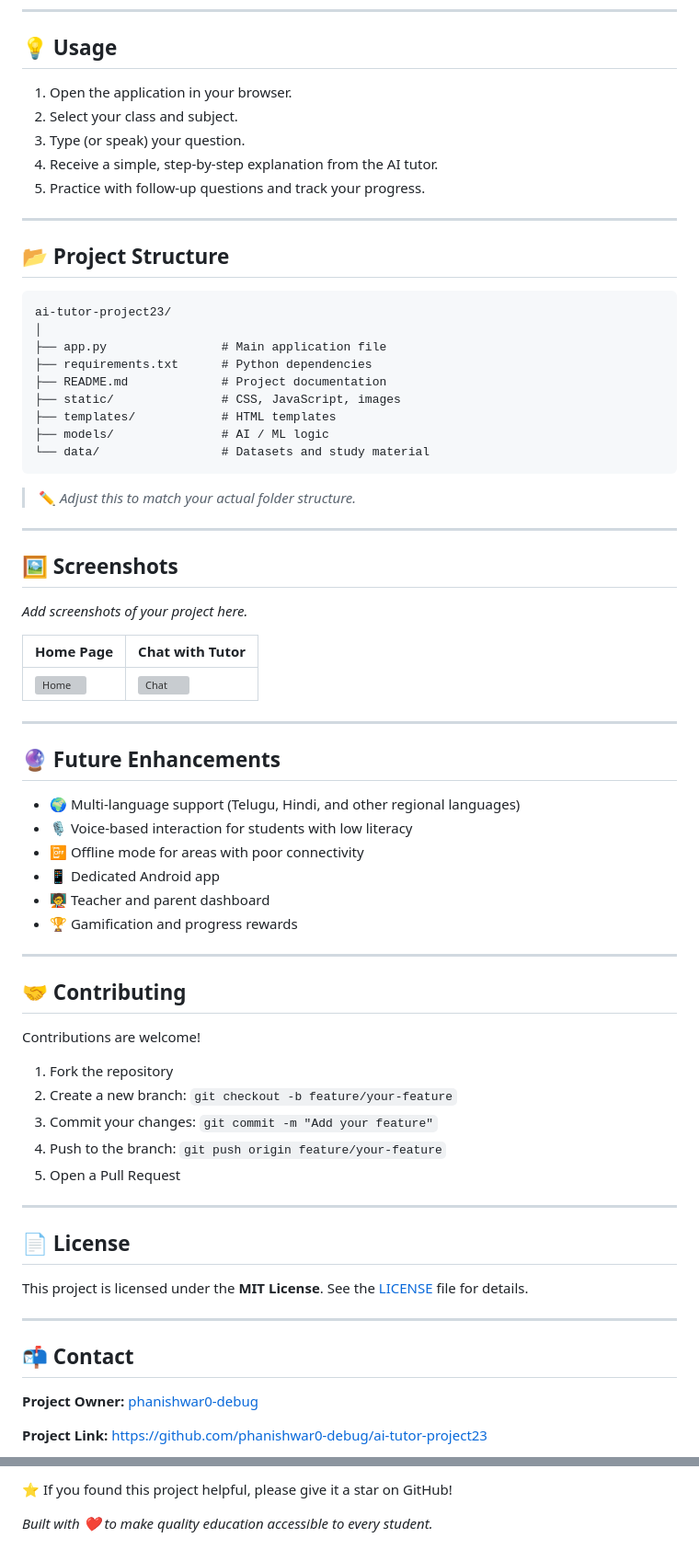
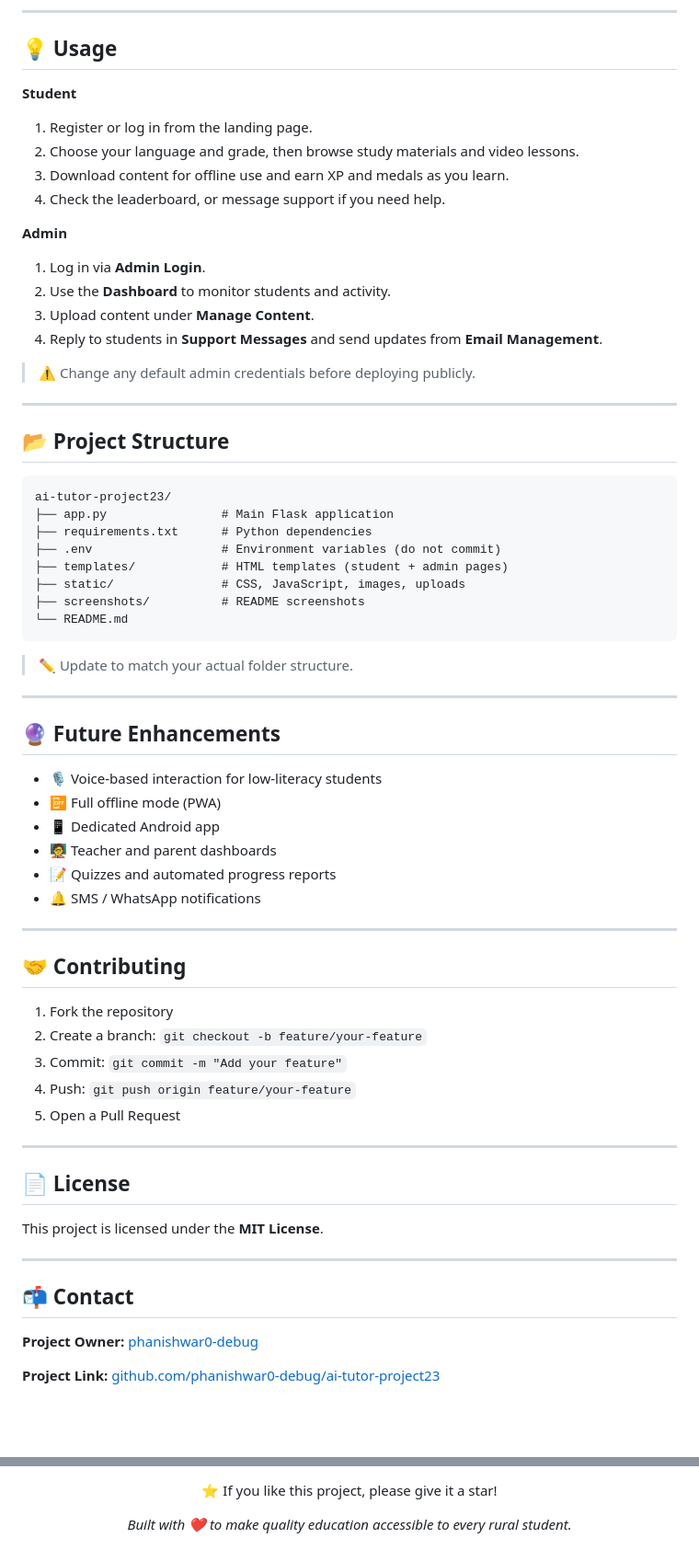
Before and after one commit to phanishwar0-debug/ai-tutor-project23, a Markdown page: README.md, 2 parts joined by grey strips. Shown at 92% size. Drawn GitHub-style; blank space fills up the shorter version; grey boxes are pictures that could not be loaded.

Commit message:
Revise README for Rural AI Tutor project
Updated project details, features, and structure in README.

````diff
--- a/README.md
+++ b/README.md
@@ -138,11 +207,19 @@ Make sure you have the following installed:
 
 ## 💡 Usage
 
-1. Open the application in your browser.
-2. Select your class and subject.
-3. Type (or speak) your question.
-4. Receive a simple, step-by-step explanation from the AI tutor.
-5. Practice with follow-up questions and track your progress.
+**Student**
+1. Register or log in from the landing page.
+2. Choose your language and grade, then browse study materials and video lessons.
+3. Download content for offline use and earn XP and medals as you learn.
+4. Check the leaderboard, or message support if you need help.
+
+**Admin**
+1. Log in via **Admin Login**.
+2. Use the **Dashboard** to monitor students and activity.
+3. Upload content under **Manage Content**.
+4. Reply to students in **Support Messages** and send updates from **Email Management**.
+
+> ⚠️ Change any default admin credentials before deploying publicly.
 
 ---
 
@@ -150,56 +227,43 @@ Make sure you have the following installed:
 
 ```
 ai-tutor-project23/
-│
-├── app.py                # Main application file
+├── app.py                # Main Flask application
 ├── requirements.txt      # Python dependencies
-├── README.md             # Project documentation
-├── static/               # CSS, JavaScript, images
-├── templates/            # HTML templates
-├── models/               # AI / ML logic
-└── data/                 # Datasets and study material
+├── .env                  # Environment variables (do not commit)
+├── templates/            # HTML templates (student + admin pages)
+├── static/               # CSS, JavaScript, images, uploads
+├── screenshots/          # README screenshots
+└── README.md
 ```
 
-> ✏️ *Adjust this to match your actual folder structure.*
-
----
-
-## 🖼️ Screenshots
-
-*Add screenshots of your project here.*
-
-| Home Page | Chat with Tutor |
-|-----------|-----------------|
-| ![Home](screenshots/home.png) | ![Chat](screenshots/chat.png) |
+> ✏️ Update to match your actual folder structure.
 
 ---
 
 ## 🔮 Future Enhancements
 
-- 🌍 Multi-language support (Telugu, Hindi, and other regional languages)
-- 🎙️ Voice-based interaction for students with low literacy
-- 📴 Offline mode for areas with poor connectivity
+- 🎙️ Voice-based interaction for low-literacy students
+- 📴 Full offline mode (PWA)
 - 📱 Dedicated Android app
-- 🧑‍🏫 Teacher and parent dashboard
-- 🏆 Gamification and progress rewards
+- 🧑‍🏫 Teacher and parent dashboards
+- 📝 Quizzes and automated progress reports
+- 🔔 SMS / WhatsApp notifications
 
 ---
 
 ## 🤝 Contributing
 
-Contributions are welcome!
-
 1. Fork the repository
-2. Create a new branch: `git checkout -b feature/your-feature`
-3. Commit your changes: `git commit -m "Add your feature"`
-4. Push to the branch: `git push origin feature/your-feature`
+2. Create a branch: `git checkout -b feature/your-feature`
+3. Commit: `git commit -m "Add your feature"`
+4. Push: `git push origin feature/your-feature`
 5. Open a Pull Request
 
 ---
 
 ## 📄 License
 
-This project is licensed under the **MIT License**. See the [LICENSE](LICENSE) file for details.
+This project is licensed under the **MIT License**.
 
 ---
 
@@ -207,5 +271,5 @@ This project is licensed under the **MIT License**. See the [LICENSE](LICENSE) f
 
 **Project Owner:** [phanishwar0-debug](https://github.com/phanishwar0-debug)
 
-**Project Link:** [https://github.com/phanishwar0-debug/ai-tutor-project23](https://github.com/phanishwar0-debug/ai-tutor-project23)
+**Project Link:** [github.com/phanishwar0-debug/ai-tutor-project23](https://github.com/phanishwar0-debug/ai-tutor-project23)
 
@@ -213,4 +277,6 @@ This project is licensed under the **MIT License**. See the [LICENSE](LICENSE) f
 
-⭐ If you found this project helpful, please give it a star on GitHub!
+⭐ If you like this project, please give it a star!
 
-*Built with ❤️ to make quality education accessible to every student.*
+*Built with ❤️ to make quality education accessible to every rural student.*
+
+</div>
````
Also changed, not shown: other parts of README.md (+124 -55 lines).
